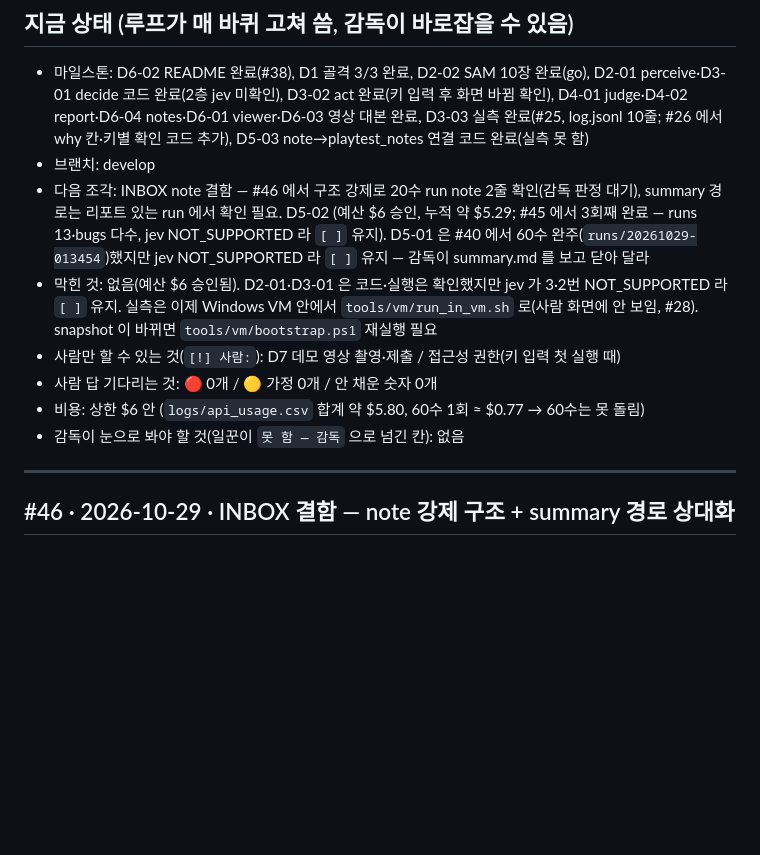
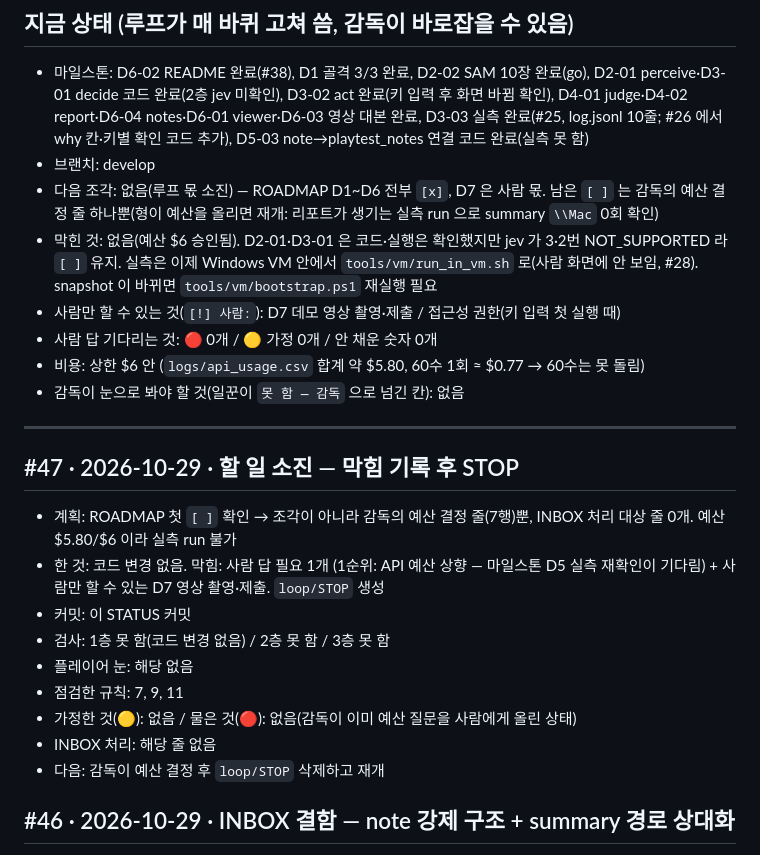
Before and after one commit to soilrist/muse-playtester, a Markdown page: docs/STATUS.md, the part around the change. GitHub-like rendering; blank space fills up the shorter version.

Commit message:
docs(status): #47 할 일 소진, 예산·D7 사람 몫으로 막힘 기록
Loop: 47

Co-Authored-By: Claude Sonnet 5.5 <noreply@anthropic.com>

```diff
--- a/docs/STATUS.md
+++ b/docs/STATUS.md
@@ -7,7 +7,7 @@
 ## 지금 상태 (루프가 매 바퀴 고쳐 씀, 감독이 바로잡을 수 있음)
 - 마일스톤: D6-02 README 완료(#38), D1 골격 3/3 완료, D2-02 SAM 10장 완료(go), D2-01 perceive·D3-01 decide 코드 완료(2층 jev 미확인), D3-02 act 완료(키 입력 후 화면 바뀜 확인), D4-01 judge·D4-02 report·D6-04 notes·D6-01 viewer·D6-03 영상 대본 완료, D3-03 실측 완료(#25, log.jsonl 10줄; #26 에서 why 칸·키별 확인 코드 추가), D5-03 note→playtest_notes 연결 코드 완료(실측 못 함)
 - 브랜치: develop
-- 다음 조각: INBOX note 결함 — #46 에서 구조 강제로 20수 run note 2줄 확인(감독 판정 대기), summary 경로는 리포트 있는 run 에서 확인 필요. D5-02 (예산 $6 승인, 누적 약 $5.29; #45 에서 3회째 완료 — runs 13·bugs 다수, jev NOT_SUPPORTED 라 `[ ]` 유지). D5-01 은 #40 에서 60수 완주(`runs/20261029-013454`)했지만 jev NOT_SUPPORTED 라 `[ ]` 유지 — 감독이 summary.md 를 보고 닫아 달라
+- 다음 조각: 없음(루프 몫 소진) — ROADMAP D1~D6 전부 `[x]`, D7 은 사람 몫. 남은 `[ ]` 는 감독의 예산 결정 줄 하나뿐(형이 예산을 올리면 재개: 리포트가 생기는 실측 run 으로 summary `\\Mac` 0회 확인)
 - 막힌 것: 없음(예산 $6 승인됨). D2-01·D3-01 은 코드·실행은 확인했지만 jev 가 3·2번 NOT_SUPPORTED 라 `[ ]` 유지. 실측은 이제 Windows VM 안에서 `tools/vm/run_in_vm.sh` 로(사람 화면에 안 보임, #28). snapshot 이 바뀌면 `tools/vm/bootstrap.ps1` 재실행 필요
 - 사람만 할 수 있는 것(`[!] 사람:`): D7 데모 영상 촬영·제출 / 접근성 권한(키 입력 첫 실행 때)
 - 사람 답 기다리는 것: 🔴 0개 / 🟡 가정 0개 / 안 채운 숫자 0개
@@ -15,6 +15,17 @@
 - 감독이 눈으로 봐야 할 것(일꾼이 `못 함 — 감독` 으로 넘긴 칸): 없음
 
 ---
+
+## #47 · 2026-10-29 · 할 일 소진 — 막힘 기록 후 STOP
+- 계획: ROADMAP 첫 `[ ]` 확인 → 조각이 아니라 감독의 예산 결정 줄(7행)뿐, INBOX 처리 대상 줄 0개. 예산 $5.80/$6 이라 실측 run 불가
+- 한 것: 코드 변경 없음. 막힘: 사람 답 필요 1개 (1순위: API 예산 상향 — 마일스톤 D5 실측 재확인이 기다림) + 사람만 할 수 있는 D7 영상 촬영·제출. `loop/STOP` 생성
+- 커밋: 이 STATUS 커밋
+- 검사: 1층 못 함(코드 변경 없음) / 2층 못 함 / 3층 못 함
+- 플레이어 눈: 해당 없음
+- 점검한 규칙: 7, 9, 11
+- 가정한 것(🟡): 없음 / 물은 것(🔴): 없음(감독이 이미 예산 질문을 사람에게 올린 상태)
+- INBOX 처리: 해당 줄 없음
+- 다음: 감독이 예산 결정 후 `loop/STOP` 삭제하고 재개
 
 ## #46 · 2026-10-29 · INBOX 결함 — note 강제 구조 + summary 경로 상대화
 - 계획: INBOX 1·2번(결함) · `src/decide.py`(note 설명 확장, `only_note` 인자 = note 툴만 제공) · `src/run.py`(same_screen 직후 수와 10수마다 note 강제, `_rel_to` 로 summary 리포트 경로 상대화)
```
